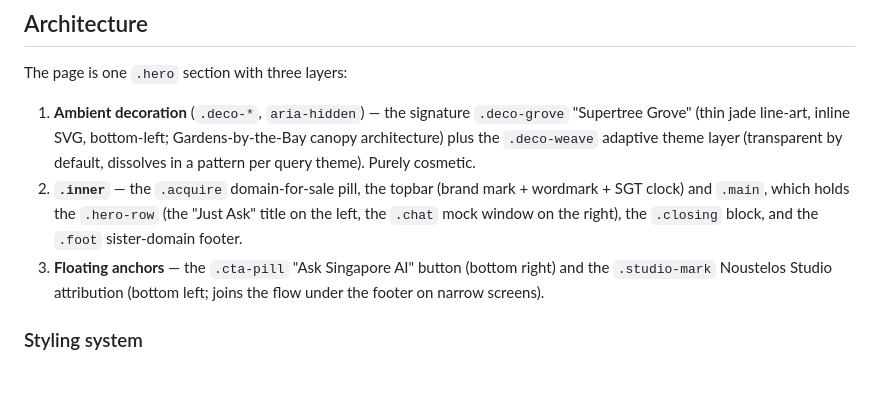
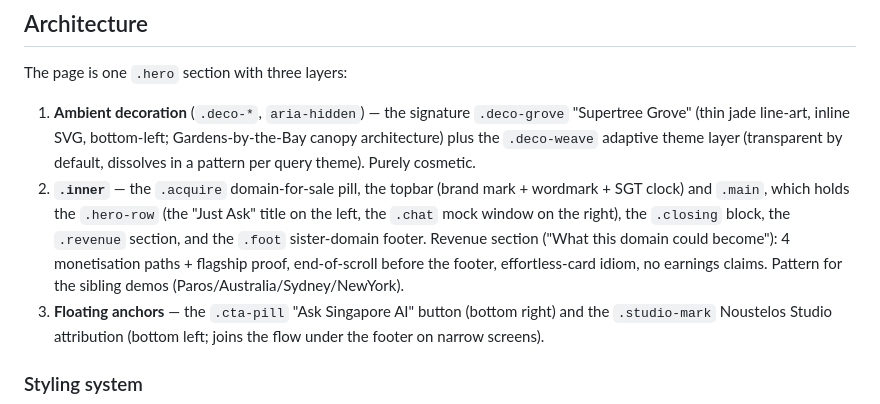
Before and after one commit to noustelos/asksingapore, a Markdown page: CLAUDE.md, the part around the change. Rendered like a GitHub page; blank space fills up the shorter version.

Commit message:
docs: note revenue section in CLAUDE.md architecture — pattern for sibling demos
Co-Authored-By: Claude Fable 5 <noreply@anthropic.com>

```diff
--- a/CLAUDE.md
+++ b/CLAUDE.md
@@ -34,7 +34,7 @@ python3 -m http.server 8000   # then visit http://localhost:8000
 The page is one `.hero` section with three layers:
 
 1. **Ambient decoration** (`.deco-*`, `aria-hidden`) — the signature `.deco-grove` "Supertree Grove" (thin jade line-art, inline SVG, bottom-left; Gardens-by-the-Bay canopy architecture) plus the `.deco-weave` adaptive theme layer (transparent by default, dissolves in a pattern per query theme). Purely cosmetic.
-2. **`.inner`** — the `.acquire` domain-for-sale pill, the topbar (brand mark + wordmark + SGT clock) and `.main`, which holds the `.hero-row` (the "Just Ask" title on the left, the `.chat` mock window on the right), the `.closing` block, and the `.foot` sister-domain footer.
+2. **`.inner`** — the `.acquire` domain-for-sale pill, the topbar (brand mark + wordmark + SGT clock) and `.main`, which holds the `.hero-row` (the "Just Ask" title on the left, the `.chat` mock window on the right), the `.closing` block, the `.revenue` section, and the `.foot` sister-domain footer. Revenue section ("What this domain could become"): 4 monetisation paths + flagship proof, end-of-scroll before the footer, effortless-card idiom, no earnings claims. Pattern for the sibling demos (Paros/Australia/Sydney/NewYork).
 3. **Floating anchors** — the `.cta-pill` "Ask Singapore AI" button (bottom right) and the `.studio-mark` Noustelos Studio attribution (bottom left; joins the flow under the footer on narrow screens).
 
 ### Styling system
```
